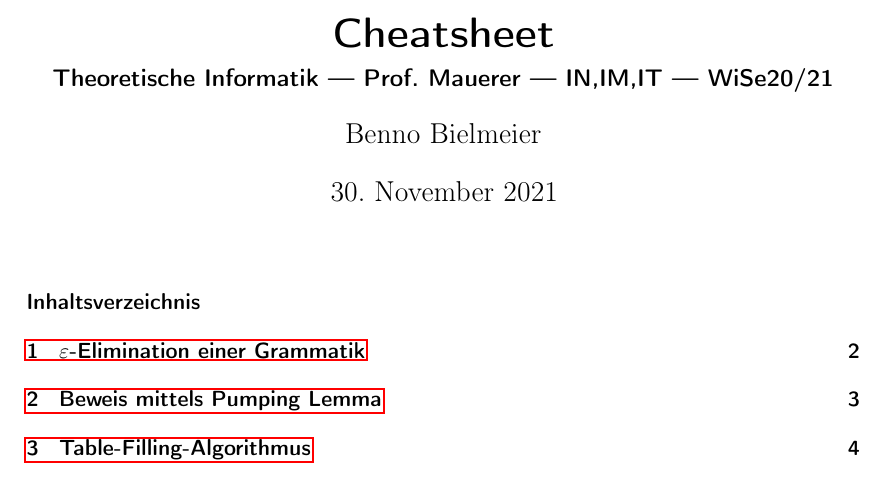
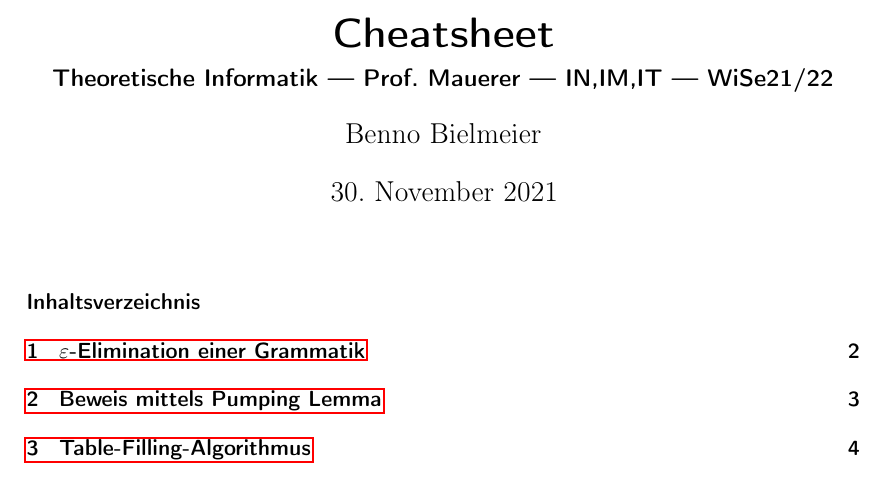
Before and after one commit to bbenno/ti_cheatsheet, a LaTeX document (main.tex): part of page 1 of 4, cut so that both start at the same text. Compiled offline with pdfLaTeX.

Commit message:
Update semester

```diff
--- a/main.tex
+++ b/main.tex
@@ -21,7 +21,7 @@
 \usetikzlibrary{shapes.geometric}
 
 \title{Cheatsheet}
-\subtitle{\acl{TI} --- Prof.~Mauerer --- IN,IM,IT --- \acs{WiSe}20/21}
+\subtitle{\acl{TI} --- Prof.~Mauerer --- IN,IM,IT --- \acs{WiSe}21/22}
 \author{Benno Bielmeier}
 %\date{\ac{WiSe}~2020}
 
```
